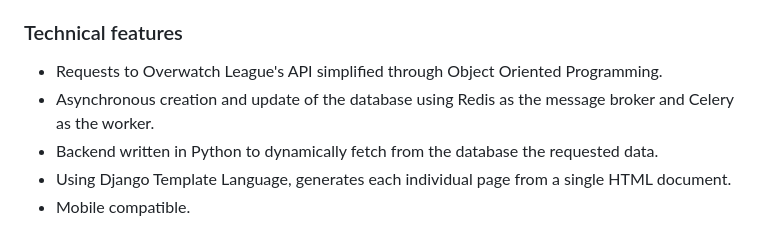
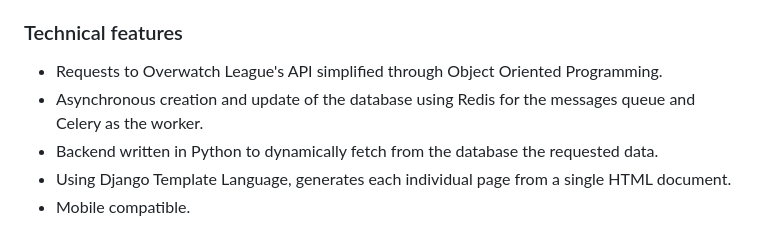
Before and after one commit to while-is-alex/Knowverwatch, a Markdown page: README.md, the part around the change. Rendered like a GitHub page.

```diff
--- a/README.md
+++ b/README.md
@@ -53,7 +53,7 @@ To run this project on AWS, you will need to provide the following environmental
 
 ### Technical features
 + Requests to Overwatch League's API simplified through Object Oriented Programming.
-+ Asynchronous creation and update of the database using Redis as the message broker and Celery as the worker.
++ Asynchronous creation and update of the database using Redis for the messages queue and Celery as the worker.
 + Backend written in Python to dynamically fetch from the database the requested data.
 + Using Django Template Language, generates each individual page from a single HTML document.
 + Mobile compatible.
```
